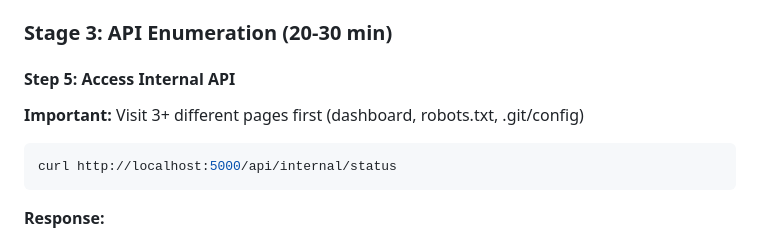
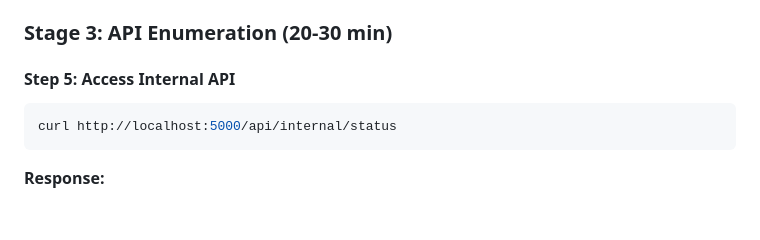
Before and after one commit to BlackMy7h/NorthSec-CTF, a Markdown page: WEB/Shadow Sockets/README.md, the part around the change. Drawn GitHub-style; blank space fills up the shorter version.

Commit message:
Remove note on accessing internal API
Removed important note about visiting pages before accessing the internal API.

````diff
--- a/WEB/Shadow Sockets/README.md
+++ b/WEB/Shadow Sockets/README.md
@@ -135,8 +135,6 @@ Visit `http://localhost:5000/admin`
 ### Stage 3: API Enumeration (20-30 min)
 
 #### Step 5: Access Internal API
-
-**Important:** Visit 3+ different pages first (dashboard, robots.txt, .git/config)
 
 ```bash
 curl http://localhost:5000/api/internal/status
````
